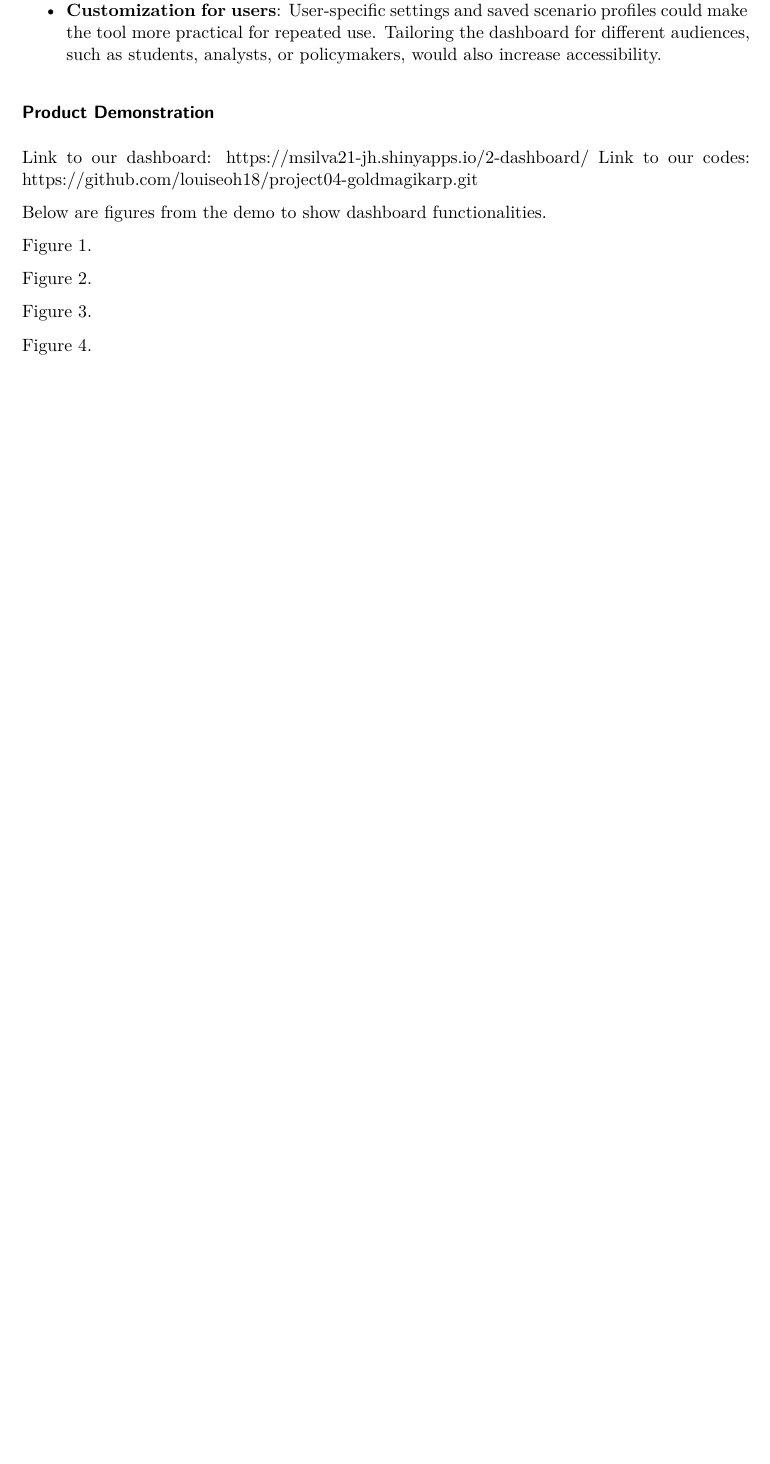
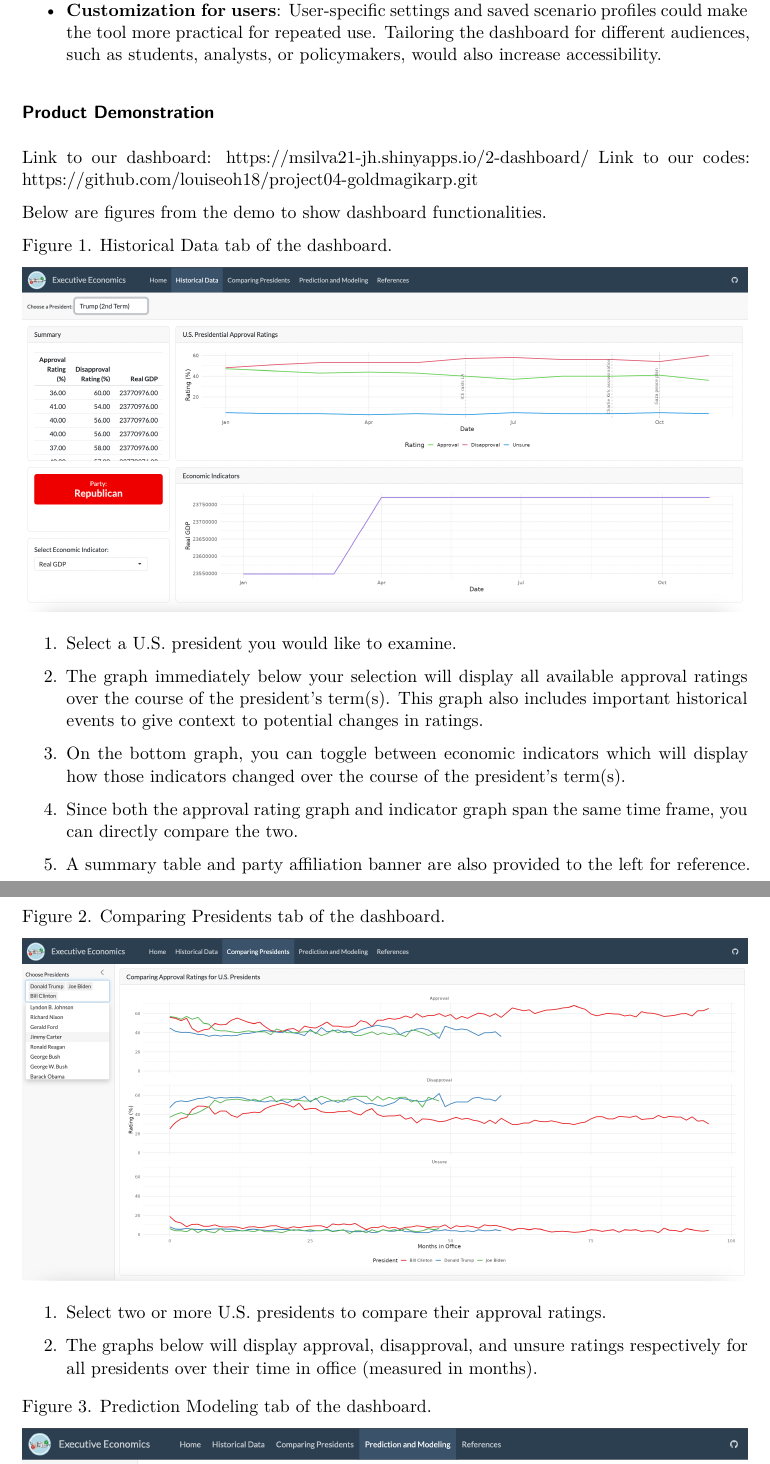
Before and after one commit to louiseoh18/project04-goldmagikarp, a Quarto document (4-writeup.qmd): part of page 6 of 6 before the commit and two parts of pages 6 and 7 of 8 after it, the two joined at a grey line, cut so that both start at the same text, the shorter picture padded with empty space. The pictures show the output file 4-writeup.pdf that the author committed with the source.

Commit message:
demo images

```diff
--- a/4-writeup.qmd
+++ b/4-writeup.qmd
@@ -115,26 +108,41 @@ Data cleaning involved addressing missing values, aligning date formats, and ver
 
 Developing clear visualizations required iterative decision-making about how best to represent long historical timelines and key political events. For example, we compared different design choices—such as linetype versus color—to distinguish approval and disapproval ratings effectively. On the modeling side, choosing a ML approach that captures how economic indicators interact—without simply memorizing the past—was a key challenge. Models also needed to account for the “stickiness” of public opinion, where approval ratings often change slowly even when economic conditions shift.
 
-
 ### Limitations and Future Steps
 
-- **Better real-time data**: Access to more up-to-date data would improve the accuracy and relevance of the dashboard’s visualizations and predictions. Incorporating real-time economic and approval data could make the tool more responsive to current events.
-- **More functionalities**: Additional interactive features, such as filtering by specific events or economic conditions, could enhance user exploration. Integrating more visualization types, like heatmaps or correlation plots, would allow deeper insights.
-- **Advanced predictive models**: Using more sophisticated models, such as time-series or machine learning ensembles, could improve forecast accuracy. Incorporating uncertainty estimates would also provide users with a clearer sense of confidence in predictions.
-- **Customization for users**: User-specific settings and saved scenario profiles could make the tool more practical for repeated use. Tailoring the dashboard for different audiences, such as students, analysts, or policymakers, would also increase accessibility.
-
+-   **Better real-time data**: Access to more up-to-date data would improve the accuracy and relevance of the dashboard’s visualizations and predictions. Incorporating real-time economic and approval data could make the tool more responsive to current events.
+-   **More functionalities**: Additional interactive features, such as filtering by specific events or economic conditions, could enhance user exploration. Integrating more visualization types, like heatmaps or correlation plots, would allow deeper insights.
+-   **Advanced predictive models**: Using more sophisticated models, such as time-series or machine learning ensembles, could improve forecast accuracy. Incorporating uncertainty estimates would also provide users with a clearer sense of confidence in predictions.
+-   **Customization for users**: User-specific settings and saved scenario profiles could make the tool more practical for repeated use. Tailoring the dashboard for different audiences, such as students, analysts, or policymakers, would also increase accessibility.
 
 ### Product Demonstration
 
-Link to our dashboard: https://msilva21-jh.shinyapps.io/2-dashboard/
-Link to our codes: https://github.com/louiseoh18/project04-goldmagikarp.git
+Link to our dashboard: https://msilva21-jh.shinyapps.io/2-dashboard/ Link to our codes: https://github.com/louiseoh18/project04-goldmagikarp.git
 
 Below are figures from the demo to show dashboard functionalities.
 
-Figure 1.
+Figure 1. Historical Data tab of the dashboard.
 
-Figure 2.
+![](images/historical_data.png)
 
-Figure 3.
+1.  Select a U.S. president you would like to examine.
 
-Figure 4.
+2.  The graph immediately below your selection will display all available approval ratings over the course of the president’s term(s). This graph also includes important historical events to give context to potential changes in ratings.
+
+3.  On the bottom graph, you can toggle between economic indicators which will display how those indicators changed over the course of the president’s term(s).
+
+4.  Since both the approval rating graph and indicator graph span the same time frame, you can directly compare the two.
+
+5.  A summary table and party affiliation banner are also provided to the left for reference.
+
+Figure 2. Comparing Presidents tab of the dashboard.
+
+![](images/comparing_presidents.png)
+
+1.  Select two or more U.S. presidents to compare their approval ratings.
+
+2.  The graphs below will display approval, disapproval, and unsure ratings respectively for all presidents over their time in office (measured in months).
+
+Figure 3. Prediction Modeling tab of the dashboard.
+
+![](images/prediction_modeling.png)
```
Also changed, not shown: 4-writeup.pdf, images/comparing_presidents.png (added), images/historical_data.png (added), images/prediction_modeling.png (added), 4-writeup.qmd (49 more changed lines).
